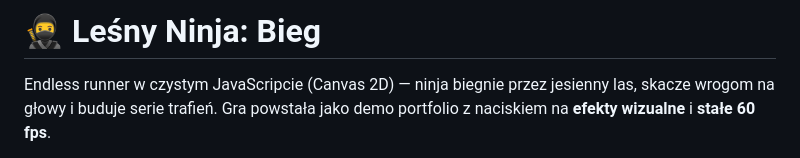
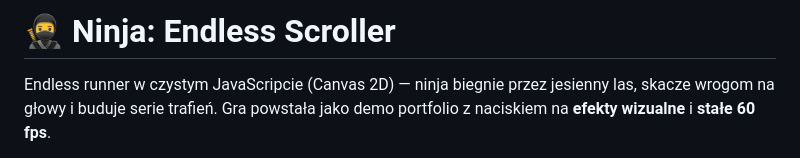
Before and after one commit to Anthcode/JSNinja, a Markdown page: README.md, the part around the change. Drawn GitHub-style.

Commit message:
Change game title to 'Ninja: Endless Scroller'
Updated game title and description in README.

```diff
--- a/README.md
+++ b/README.md
@@ -1,4 +1,4 @@
-# 🥷 Leśny Ninja: Bieg
+# 🥷 Ninja: Endless Scroller
 
 Endless runner w czystym JavaScripcie (Canvas 2D) — ninja biegnie przez jesienny las,
 skacze wrogom na głowy i buduje serie trafień. Gra powstała jako demo portfolio
```
